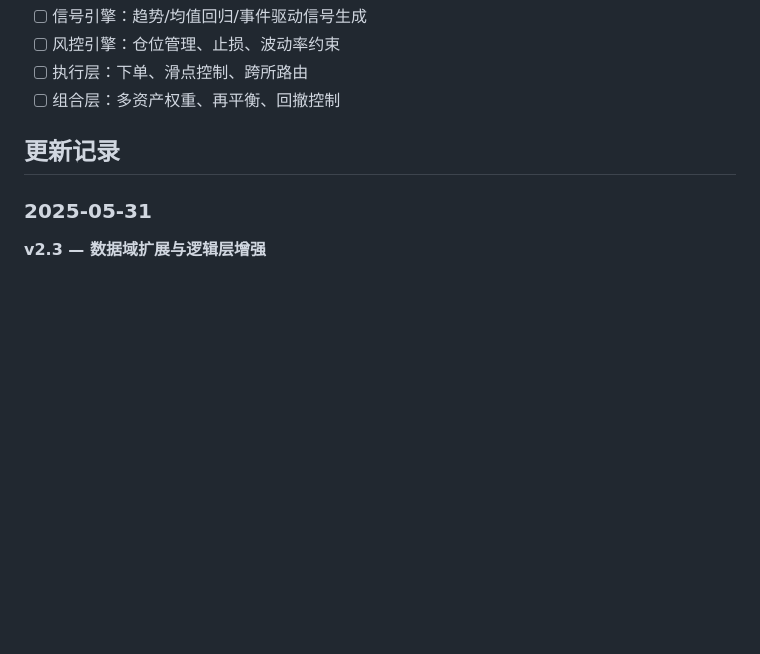
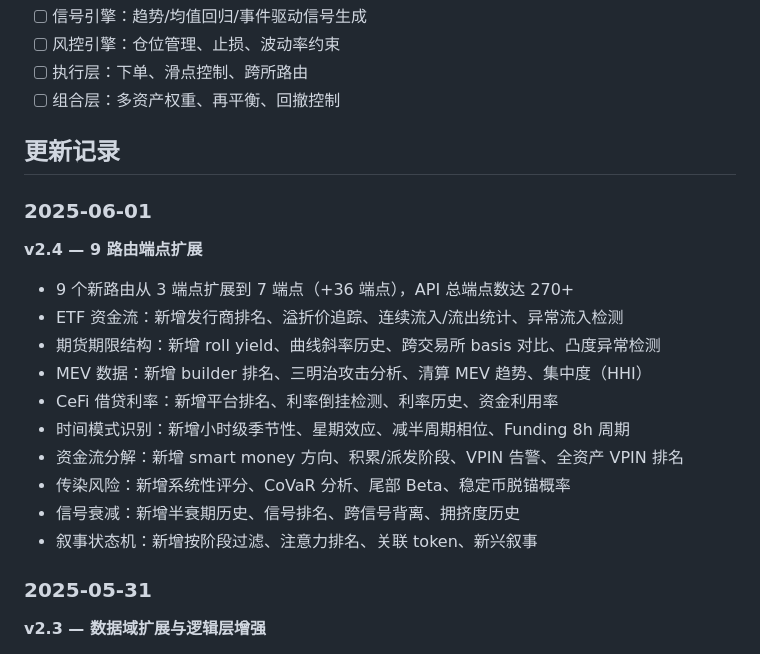
Before and after one commit to CnOxx1/EvoQuantV3, a Markdown page: README.md, the part around the change. Drawn GitHub-style; blank space fills up the shorter version.

Commit message:
docs: add v2.4 changelog entry for 36 new API endpoints
Co-Authored-By: Claude Opus 4.6 <noreply@anthropic.com>

```diff
--- a/README.md
+++ b/README.md
@@ -259,6 +259,21 @@ EvoQuant/
 
 ## 更新记录
 
+### 2025-06-01
+
+**v2.4 — 9 路由端点扩展**
+
+- 9 个新路由从 3 端点扩展到 7 端点（+36 端点），API 总端点数达 270+
+- ETF 资金流：新增发行商排名、溢折价追踪、连续流入/流出统计、异常流入检测
+- 期货期限结构：新增 roll yield、曲线斜率历史、跨交易所 basis 对比、凸度异常检测
+- MEV 数据：新增 builder 排名、三明治攻击分析、清算 MEV 趋势、集中度（HHI）
+- CeFi 借贷利率：新增平台排名、利率倒挂检测、利率历史、资金利用率
+- 时间模式识别：新增小时级季节性、星期效应、减半周期相位、Funding 8h 周期
+- 资金流分解：新增 smart money 方向、积累/派发阶段、VPIN 告警、全资产 VPIN 排名
+- 传染风险：新增系统性评分、CoVaR 分析、尾部 Beta、稳定币脱锚概率
+- 信号衰减：新增半衰期历史、信号排名、跨信号背离、拥挤度历史
+- 叙事状态机：新增按阶段过滤、注意力排名、关联 token、新兴叙事
+
 ### 2025-05-31
 
 **v2.3 — 数据域扩展与逻辑层增强**
```
